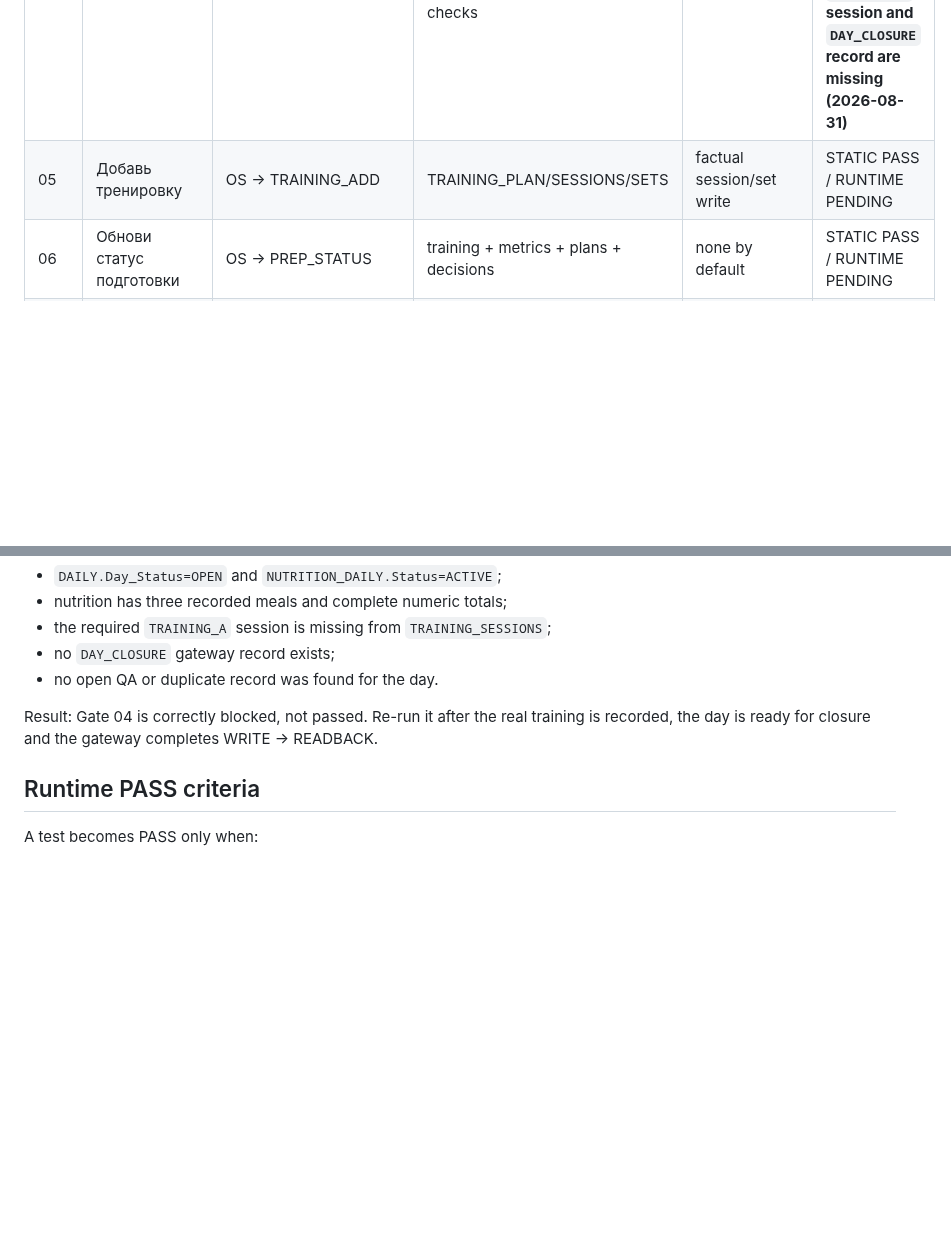
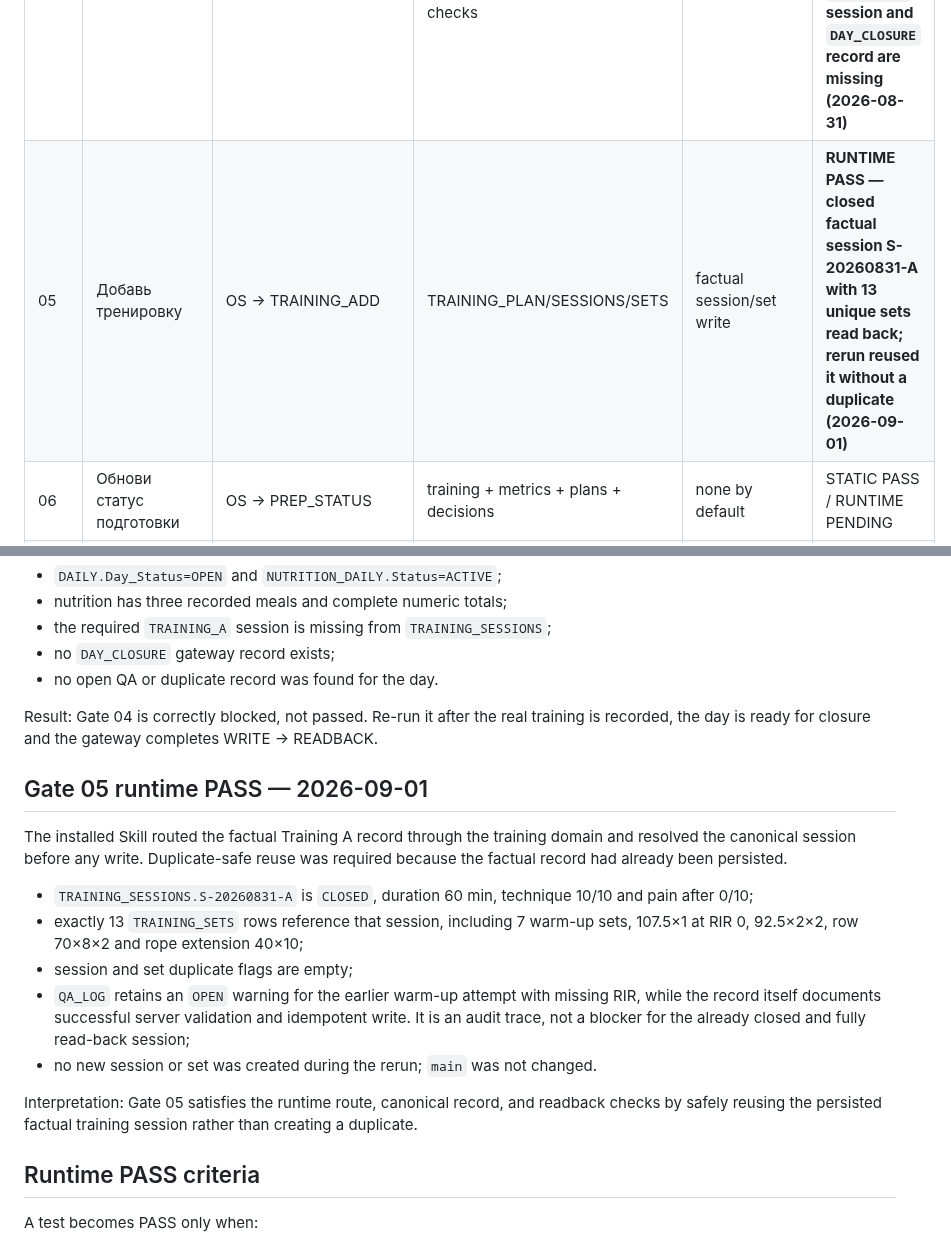
Before and after one commit to rulevd21/R-Form, a Markdown page: docs/operating-architecture/ACCEPTANCE_MATRIX.md, 2 parts joined by grey strips. GitHub-like rendering; blank space fills up the shorter version.

Commit message:
docs(rform): record Gate 05 runtime acceptance

```diff
--- a/docs/operating-architecture/ACCEPTANCE_MATRIX.md
+++ b/docs/operating-architecture/ACCEPTANCE_MATRIX.md
@@ -11,7 +11,7 @@ This matrix distinguishes static architecture validation from runtime E2E valida
 | 02 | Добавь еду | OS → MEAL_ADD → nutrition | NUTRITION_RAW → NUTRITION_DAILY | meal write + aggregate | **RUNTIME PASS — actual meal `F-20260831-000457` written and aggregates read back (2026-08-31)** |
 | 03 | Сколько осталось КБЖУ? | OS → NUTRITION_REMAINING | ACTIVE_PLANS + NUTRITION_DAILY | none | **RUNTIME PASS — read current `TRAINING_A` plan and `D-20260831` aggregate; returned remaining macros (2026-08-31)** |
 | 04 | Закрой день | OS → DAY_CLOSE | DAY_CLOSURE + DAILY/NUTRITION/training checks | valid closure | **RUNTIME BLOCKED — safe preflight: `D-20260831` is OPEN; `TRAINING_A` session and `DAY_CLOSURE` record are missing (2026-08-31)** |
-| 05 | Добавь тренировку | OS → TRAINING_ADD | TRAINING_PLAN/SESSIONS/SETS | factual session/set write | STATIC PASS / RUNTIME PENDING |
+| 05 | Добавь тренировку | OS → TRAINING_ADD | TRAINING_PLAN/SESSIONS/SETS | factual session/set write | **RUNTIME PASS — closed factual session S-20260831-A with 13 unique sets read back; rerun reused it without a duplicate (2026-09-01)** |
 | 06 | Обнови статус подготовки | OS → PREP_STATUS | training + metrics + plans + decisions | none by default | STATIC PASS / RUNTIME PENDING |
 | 07 | Сформируй Weekly Report | OS → WEEKLY_BUILD | closed period facts + exact Weekly artifact | DRAFT/update | STATIC PASS / RUNTIME PENDING |
 | 08 | Подготовь публикацию | OS → PUBLICATION_PREPARE | CONTENT_QUEUE + DATA_EVENTS + decisions | package/draft only | STATIC PASS / RUNTIME PENDING |
@@ -69,6 +69,17 @@ The installed Skill routed the close-day request to the canonical closure checks
 
 Result: Gate 04 is correctly blocked, not passed. Re-run it after the real training is recorded, the day is ready for closure and the gateway completes WRITE → READBACK.
 
+## Gate 05 runtime PASS — 2026-09-01
+
+The installed Skill routed the factual Training A record through the training domain and resolved the canonical session before any write. Duplicate-safe reuse was required because the factual record had already been persisted.
+
+- `TRAINING_SESSIONS.S-20260831-A` is `CLOSED`, duration 60 min, technique 10/10 and pain after 0/10;
+- exactly 13 `TRAINING_SETS` rows reference that session, including 7 warm-up sets, 107.5×1 at RIR 0, 92.5×2×2, row 70×8×2 and rope extension 40×10;
+- session and set duplicate flags are empty;
+- `QA_LOG` retains an `OPEN` warning for the earlier warm-up attempt with missing RIR, while the record itself documents successful server validation and idempotent write. It is an audit trace, not a blocker for the already closed and fully read-back session;
+- no new session or set was created during the rerun; `main` was not changed.
+
+Interpretation: Gate 05 satisfies the runtime route, canonical record, and readback checks by safely reusing the persisted factual training session rather than creating a duplicate.
 ## Runtime PASS criteria
 
 A test becomes PASS only when:
```
